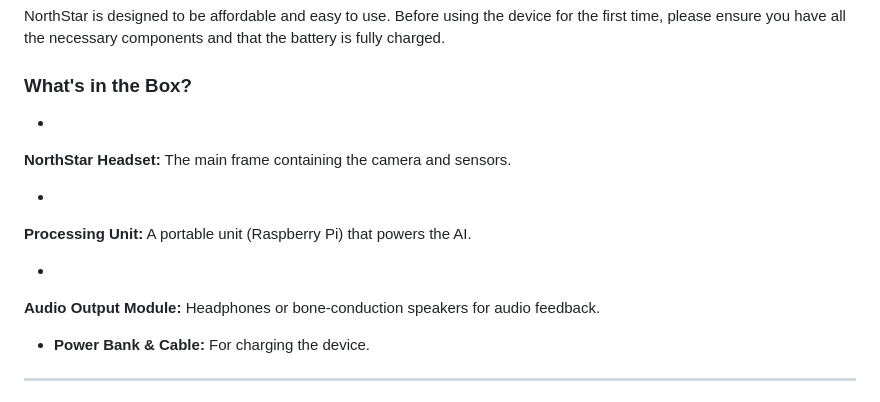
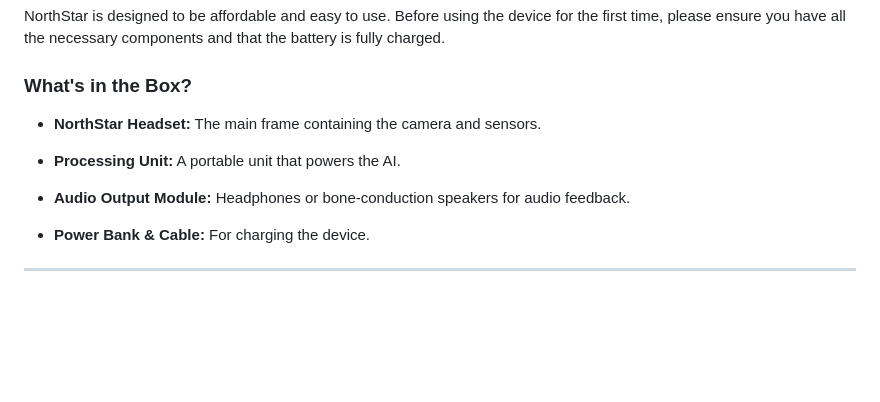
Before and after one commit to UC-CS-SeniorDesignProject/NorthStar, a Markdown page: User-Docs.md, the part around the change. Rendered like a GitHub page; blank space fills up the shorter version.

Commit message:
Refine content and formatting in User-Docs.md
Removed redundant bullet points and improved formatting for clarity.

```diff
--- a/User-Docs.md
+++ b/User-Docs.md
@@ -27,17 +27,11 @@ NorthStar is designed to be affordable and easy to use. Before using the device
 
 ### What's in the Box?
 
-*
-**NorthStar Headset:** The main frame containing the camera and sensors.
+* **NorthStar Headset:** The main frame containing the camera and sensors.
 
+* **Processing Unit:** A portable unit that powers the AI.
 
-*
-**Processing Unit:** A portable unit (Raspberry Pi) that powers the AI.
-
-
-*
-**Audio Output Module:** Headphones or bone-conduction speakers for audio feedback.
-
+* **Audio Output Module:** Headphones or bone-conduction speakers for audio feedback.
 
 * **Power Bank & Cable:** For charging the device.
 
```
